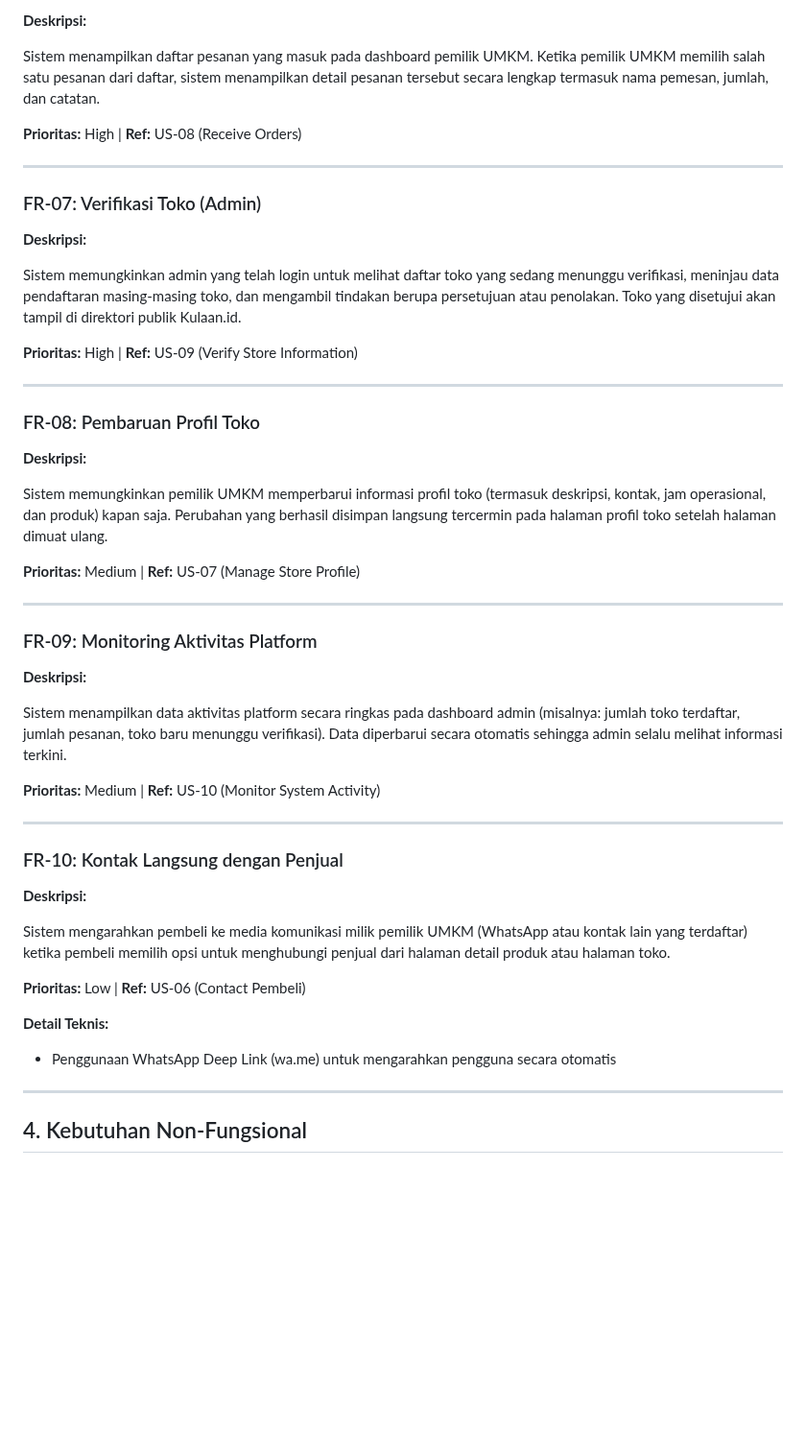
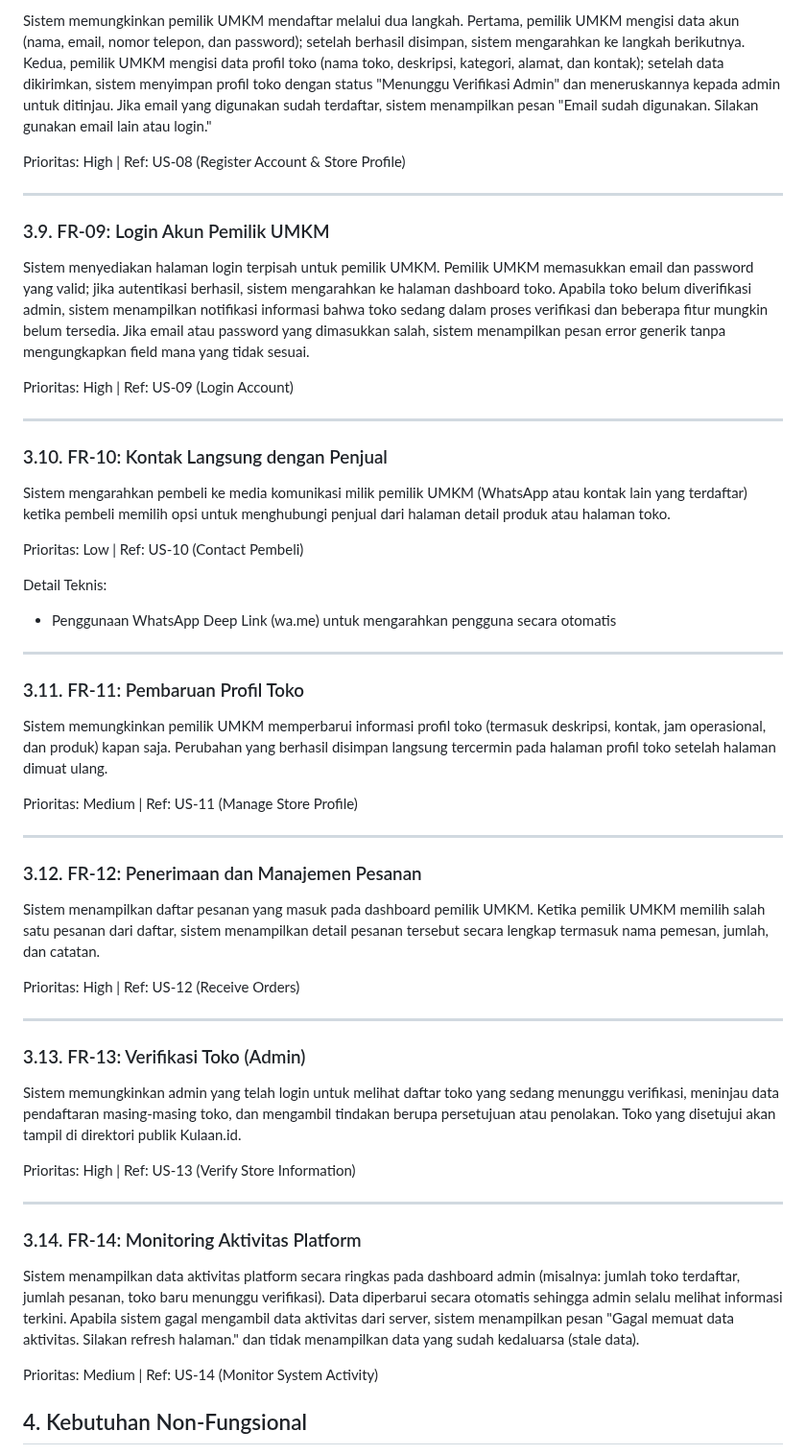
Before and after one commit to nayyaraazra/praktikum-rpl-A-7, a Markdown page: docs/srs.md, the part around one of its changes. Shown at 96% size. GitHub-like rendering; blank space fills up the shorter version.

```diff
--- a/docs/srs.md
+++ b/docs/srs.md
@@ -194,54 +246,87 @@ Sistem memungkinkan pemilik UMKM mendaftarkan profil toko dengan mengisi data ya
 
-**Deskripsi:**
+Sistem memungkinkan pemilik UMKM mendaftar melalui dua langkah. Pertama,
+pemilik UMKM mengisi data akun (nama, email, nomor telepon, dan password);
+setelah berhasil disimpan, sistem mengarahkan ke langkah berikutnya. Kedua,
+pemilik UMKM mengisi data profil toko (nama toko, deskripsi, kategori, alamat,
+dan kontak); setelah data dikirimkan, sistem menyimpan profil toko dengan
+status "Menunggu Verifikasi Admin" dan meneruskannya kepada admin untuk
+ditinjau. Jika email yang digunakan sudah terdaftar, sistem menampilkan pesan
+"Email sudah digunakan. Silakan gunakan email lain atau login."
 
-Sistem menampilkan daftar pesanan yang masuk pada dashboard pemilik UMKM. Ketika pemilik UMKM memilih salah satu pesanan dari daftar, sistem menampilkan detail pesanan tersebut secara lengkap termasuk nama pemesan, jumlah, dan catatan.
-
-**Prioritas:** High | **Ref:** US-08 (Receive Orders)
+Prioritas: High | Ref: US-08 (Register Account & Store Profile)
 
 ---
 
-### FR-07: Verifikasi Toko (Admin)
+### 3.9. FR-09: Login Akun Pemilik UMKM
 
-**Deskripsi:**
+Sistem menyediakan halaman login terpisah untuk pemilik UMKM. Pemilik
+UMKM memasukkan email dan password yang valid; jika autentikasi berhasil,
+sistem mengarahkan ke halaman dashboard toko. Apabila toko belum diverifikasi
+admin, sistem menampilkan notifikasi informasi bahwa toko sedang dalam
+proses verifikasi dan beberapa fitur mungkin belum tersedia. Jika email atau
+password yang dimasukkan salah, sistem menampilkan pesan error generik tanpa
+mengungkapkan field mana yang tidak sesuai.
 
-Sistem memungkinkan admin yang telah login untuk melihat daftar toko yang sedang menunggu verifikasi, meninjau data pendaftaran masing-masing toko, dan mengambil tindakan berupa persetujuan atau penolakan. Toko yang disetujui akan tampil di direktori publik Kulaan.id.
-
-**Prioritas:** High | **Ref:** US-09 (Verify Store Information)
+Prioritas: High | Ref: US-09 (Login Account)
 
 ---
 
-### FR-08: Pembaruan Profil Toko
+### 3.10. FR-10: Kontak Langsung dengan Penjual
 
-**Deskripsi:**
+Sistem mengarahkan pembeli ke media komunikasi milik pemilik UMKM
+(WhatsApp atau kontak lain yang terdaftar) ketika pembeli memilih opsi untuk
+menghubungi penjual dari halaman detail produk atau halaman toko.
 
-Sistem memungkinkan pemilik UMKM memperbarui informasi profil toko (termasuk deskripsi, kontak, jam operasional, dan produk) kapan saja. Perubahan yang berhasil disimpan langsung tercermin pada halaman profil toko setelah halaman dimuat ulang.
+Prioritas: Low | Ref: US-10 (Contact Pembeli)
 
-**Prioritas:** Medium | **Ref:** US-07 (Manage Store Profile)
+Detail Teknis:
+- Penggunaan WhatsApp Deep Link (wa.me) untuk mengarahkan pengguna secara otomatis
 
 ---
 
-### FR-09: Monitoring Aktivitas Platform
+### 3.11. FR-11: Pembaruan Profil Toko
 
-**Deskripsi:**
+Sistem memungkinkan pemilik UMKM memperbarui informasi profil toko
+(termasuk deskripsi, kontak, jam operasional, dan produk) kapan saja.
+Perubahan yang berhasil disimpan langsung tercermin pada halaman profil toko
+setelah halaman dimuat ulang.
 
-Sistem menampilkan data aktivitas platform secara ringkas pada dashboard admin (misalnya: jumlah toko terdaftar, jumlah pesanan, toko baru menunggu verifikasi). Data diperbarui secara otomatis sehingga admin selalu melihat informasi terkini.
-
-**Prioritas:** Medium | **Ref:** US-10 (Monitor System Activity)
+Prioritas: Medium | Ref: US-11 (Manage Store Profile)
 
 ---
 
-### FR-10: Kontak Langsung dengan Penjual
+### 3.12. FR-12: Penerimaan dan Manajemen Pesanan
 
-**Deskripsi:**
+Sistem menampilkan daftar pesanan yang masuk pada dashboard pemilik UMKM.
+Ketika pemilik UMKM memilih salah satu pesanan dari daftar, sistem
+menampilkan detail pesanan tersebut secara lengkap termasuk nama pemesan,
+jumlah, dan catatan.
 
-Sistem mengarahkan pembeli ke media komunikasi milik pemilik UMKM (WhatsApp atau kontak lain yang terdaftar) ketika pembeli memilih opsi untuk menghubungi penjual dari halaman detail produk atau halaman toko.
-
-**Prioritas:** Low | **Ref:** US-06 (Contact Pembeli)
-
-**Detail Teknis:**
-- Penggunaan WhatsApp Deep Link (wa.me) untuk mengarahkan pengguna secara otomatis
+Prioritas: High | Ref: US-12 (Receive Orders)
 
 ---
+
+### 3.13. FR-13: Verifikasi Toko (Admin)
+
+Sistem memungkinkan admin yang telah login untuk melihat daftar toko yang
+sedang menunggu verifikasi, meninjau data pendaftaran masing-masing toko,
+dan mengambil tindakan berupa persetujuan atau penolakan. Toko yang
+disetujui akan tampil di direktori publik Kulaan.id.
+
+Prioritas: High | Ref: US-13 (Verify Store Information)
+
+---
+
+### 3.14. FR-14: Monitoring Aktivitas Platform
+
+Sistem menampilkan data aktivitas platform secara ringkas pada dashboard admin
+(misalnya: jumlah toko terdaftar, jumlah pesanan, toko baru menunggu
+verifikasi). Data diperbarui secara otomatis sehingga admin selalu melihat
+informasi terkini. Apabila sistem gagal mengambil data aktivitas dari server,
+sistem menampilkan pesan "Gagal memuat data aktivitas. Silakan refresh
+halaman." dan tidak menampilkan data yang sudah kedaluarsa (stale data).
+
+Prioritas: Medium | Ref: US-14 (Monitor System Activity)
 
 ## 4. Kebutuhan Non-Fungsional
 
```
Also changed, not shown: other parts of docs/srs.md (+78 -26 lines).
